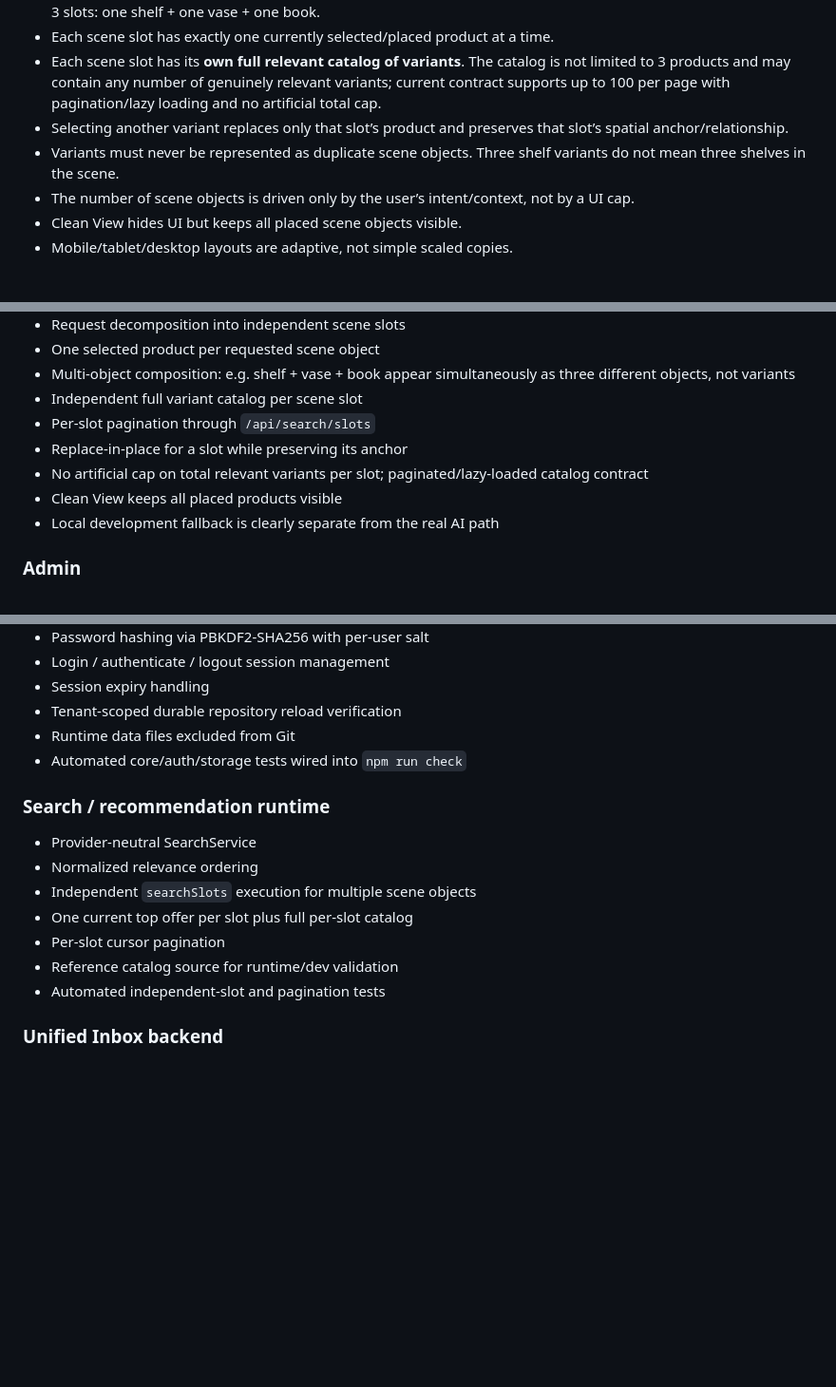
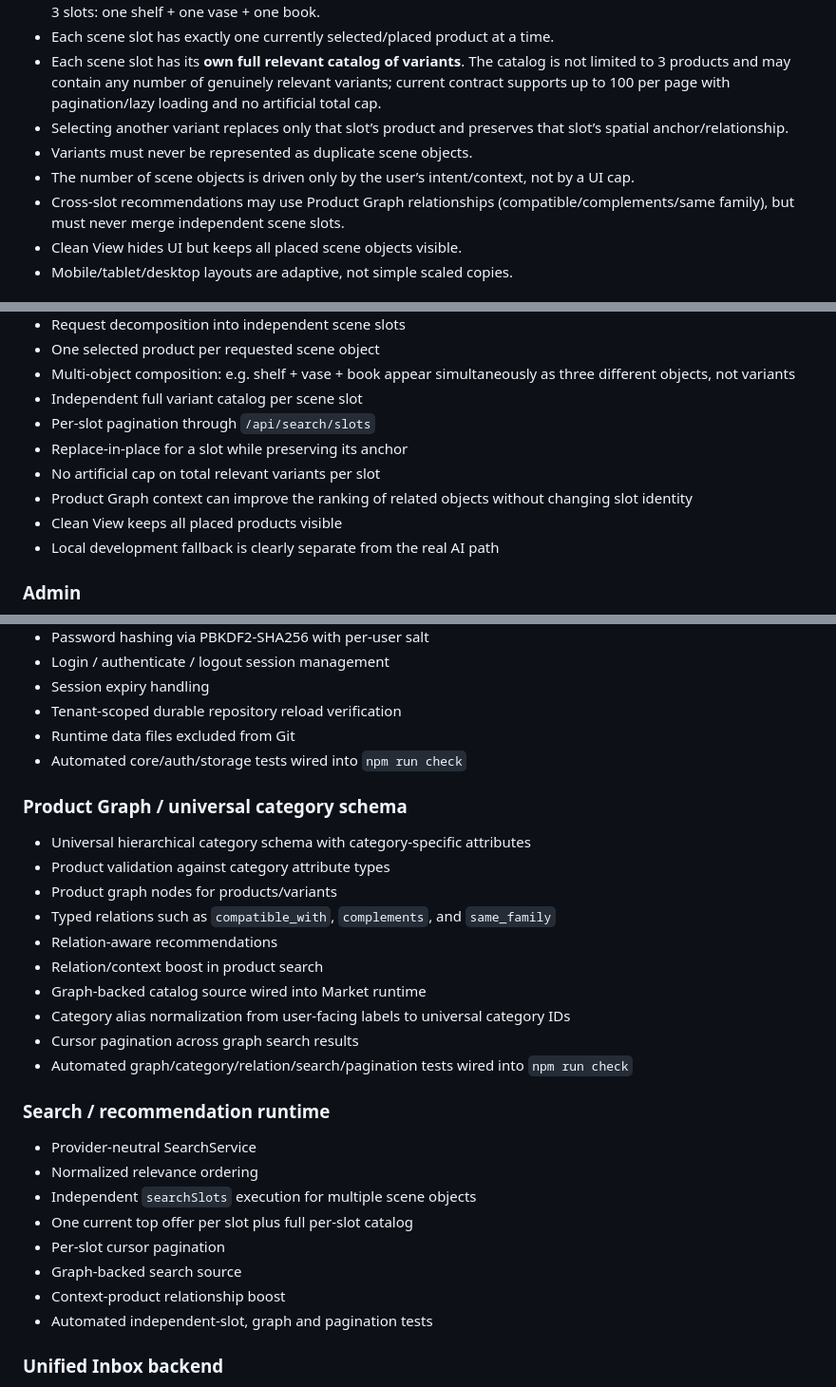
Before and after one commit to vlasov3202-blip1/EP-Base, a Markdown page: RECOVERY_MANIFEST.md, 3 parts joined by grey strips. Shown at 95% size. Drawn GitHub-style; blank space fills up the shorter version.

Commit message:
docs: mark Product Graph and graph-backed search restored

```diff
--- a/RECOVERY_MANIFEST.md
+++ b/RECOVERY_MANIFEST.md
@@ -15,8 +15,9 @@ Status source of truth after repository-history loss. A feature is considered **
 - Each scene slot has exactly one currently selected/placed product at a time.
 - Each scene slot has its **own full relevant catalog of variants**. The catalog is not limited to 3 products and may contain any number of genuinely relevant variants; current contract supports up to 100 per page with pagination/lazy loading and no artificial total cap.
 - Selecting another variant replaces only that slot’s product and preserves that slot’s spatial anchor/relationship.
-- Variants must never be represented as duplicate scene objects. Three shelf variants do not mean three shelves in the scene.
+- Variants must never be represented as duplicate scene objects.
 - The number of scene objects is driven only by the user’s intent/context, not by a UI cap.
+- Cross-slot recommendations may use Product Graph relationships (compatible/complements/same family), but must never merge independent scene slots.
 - Clean View hides UI but keeps all placed scene objects visible.
 - Mobile/tablet/desktop layouts are adaptive, not simple scaled copies.
 
@@ -53,7 +54,8 @@ Status source of truth after repository-history loss. A feature is considered **
 - Independent full variant catalog per scene slot
 - Per-slot pagination through `/api/search/slots`
 - Replace-in-place for a slot while preserving its anchor
-- No artificial cap on total relevant variants per slot; paginated/lazy-loaded catalog contract
+- No artificial cap on total relevant variants per slot
+- Product Graph context can improve the ranking of related objects without changing slot identity
 - Clean View keeps all placed products visible
 - Local development fallback is clearly separate from the real AI path
 
@@ -91,14 +93,27 @@ Status source of truth after repository-history loss. A feature is considered **
 - Runtime data files excluded from Git
 - Automated core/auth/storage tests wired into `npm run check`
 
+### Product Graph / universal category schema
+- Universal hierarchical category schema with category-specific attributes
+- Product validation against category attribute types
+- Product graph nodes for products/variants
+- Typed relations such as `compatible_with`, `complements`, and `same_family`
+- Relation-aware recommendations
+- Relation/context boost in product search
+- Graph-backed catalog source wired into Market runtime
+- Category alias normalization from user-facing labels to universal category IDs
+- Cursor pagination across graph search results
+- Automated graph/category/relation/search/pagination tests wired into `npm run check`
+
 ### Search / recommendation runtime
 - Provider-neutral SearchService
 - Normalized relevance ordering
 - Independent `searchSlots` execution for multiple scene objects
 - One current top offer per slot plus full per-slot catalog
 - Per-slot cursor pagination
-- Reference catalog source for runtime/dev validation
-- Automated independent-slot and pagination tests
+- Graph-backed search source
+- Context-product relationship boost
+- Automated independent-slot, graph and pagination tests
 
 ### Unified Inbox backend
 - Provider-neutral connector registry
```
Also changed, not shown: other parts of RECOVERY_MANIFEST.md (+1 -2 lines).
